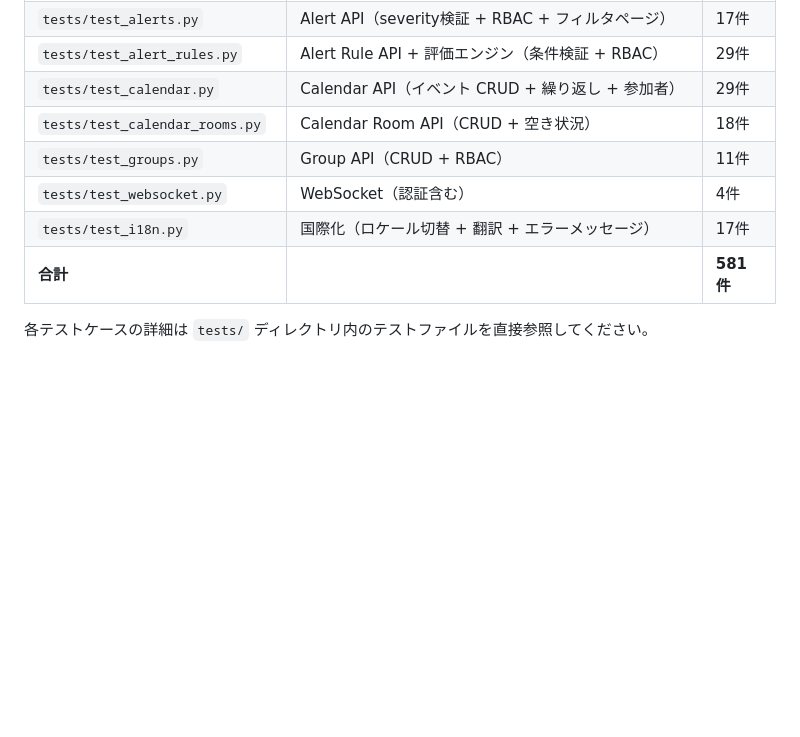
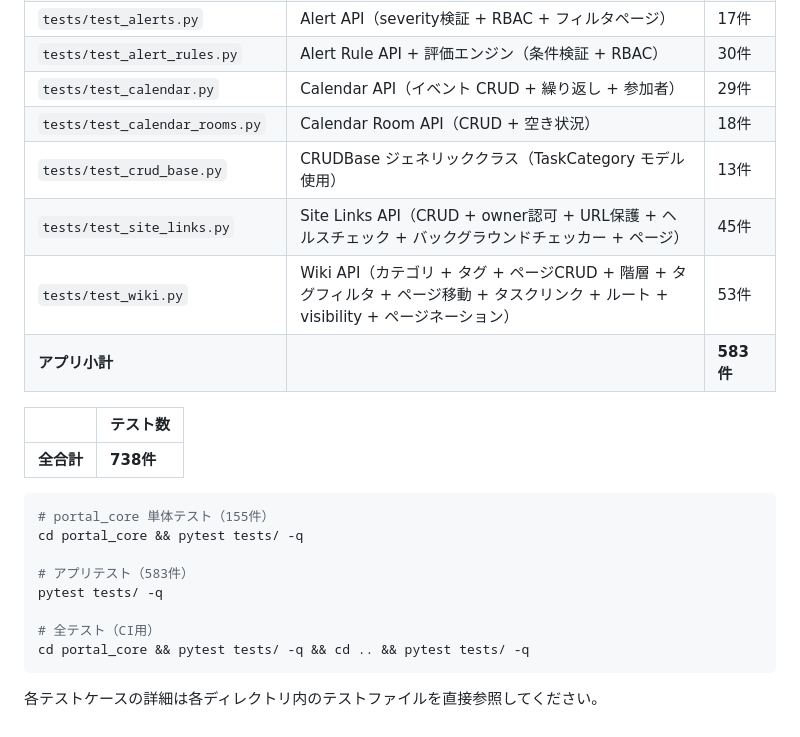
Before and after one commit to ryouss1/todo_list_portal, a Markdown page: docs/spec_nonfunction.md, the part around one of its changes. Rendered like a GitHub page; blank space fills up the shorter version.

````diff
--- a/docs/spec_nonfunction.md
+++ b/docs/spec_nonfunction.md
@@ -141,10 +175,25 @@
 | `tests/test_alerts.py` | Alert API（severity検証 + RBAC + フィルタページ） | 17件 |
-| `tests/test_alert_rules.py` | Alert Rule API + 評価エンジン（条件検証 + RBAC） | 29件 |
+| `tests/test_alert_rules.py` | Alert Rule API + 評価エンジン（条件検証 + RBAC） | 30件 |
 | `tests/test_calendar.py` | Calendar API（イベント CRUD + 繰り返し + 参加者） | 29件 |
 | `tests/test_calendar_rooms.py` | Calendar Room API（CRUD + 空き状況） | 18件 |
-| `tests/test_groups.py` | Group API（CRUD + RBAC） | 11件 |
-| `tests/test_websocket.py` | WebSocket（認証含む） | 4件 |
-| `tests/test_i18n.py` | 国際化（ロケール切替 + 翻訳 + エラーメッセージ） | 17件 |
-| **合計** | | **581件** |
+| `tests/test_crud_base.py` | CRUDBase ジェネリッククラス（TaskCategory モデル使用） | 13件 |
+| `tests/test_site_links.py` | Site Links API（CRUD + owner認可 + URL保護 + ヘルスチェック + バックグラウンドチェッカー + ページ） | 45件 |
+| `tests/test_wiki.py` | Wiki API（カテゴリ + タグ + ページCRUD + 階層 + タグフィルタ + ページ移動 + タスクリンク + ルート + visibility + ページネーション） | 53件 |
+| **アプリ小計** | | **583件** |
 
-各テストケースの詳細は `tests/` ディレクトリ内のテストファイルを直接参照してください。
+| | テスト数 |
+|------|---------|
+| **全合計** | **738件** |
+
+```bash
+# portal_core 単体テスト（155件）
+cd portal_core && pytest tests/ -q
+
+# アプリテスト（583件）
+pytest tests/ -q
+
+# 全テスト（CI用）
+cd portal_core && pytest tests/ -q && cd .. && pytest tests/ -q
+```
+
+各テストケースの詳細は各ディレクトリ内のテストファイルを直接参照してください。
````
Also changed, not shown: other parts of docs/spec_nonfunction.md (+61 -27 lines), docs/issue7.md (added, +323 -0 lines).
